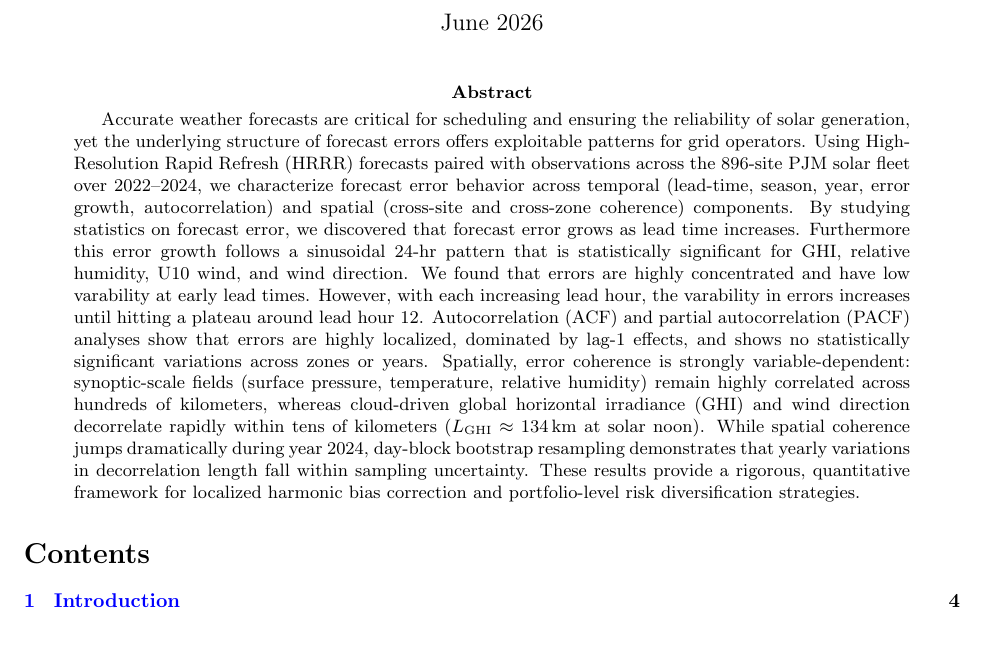
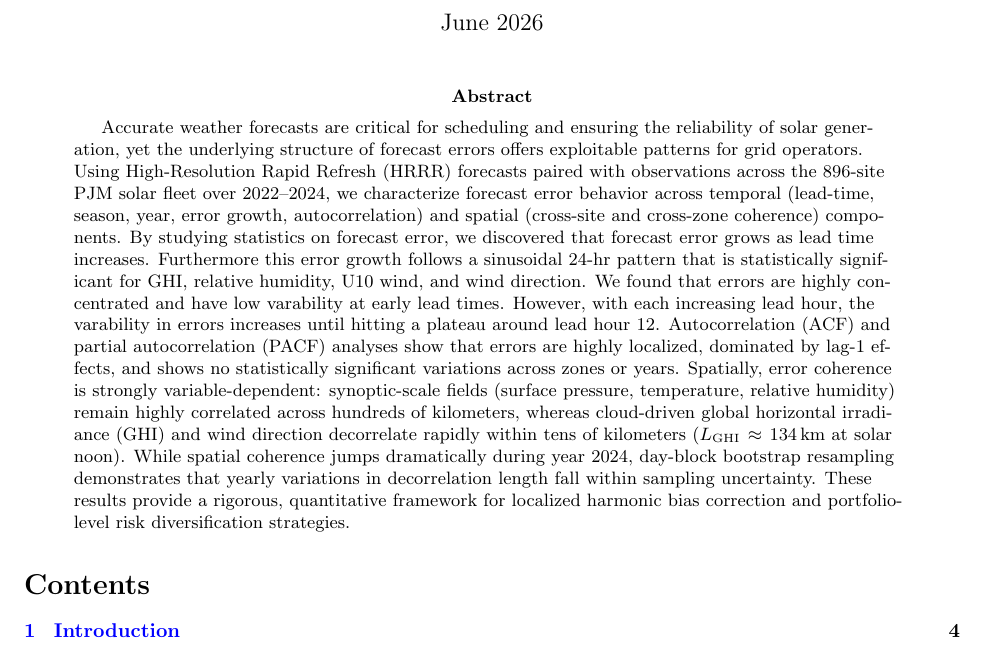
Before and after one commit to djmurong/Data-Plus-2026, a LaTeX paper (main.tex): part of page 1 of 75, cut so that both start at the same text. Compiled offline with pdfLaTeX.

Commit message:
left-aligned all main body text

```diff
--- a/main.tex
+++ b/main.tex
@@ -13,6 +13,7 @@
 \usepackage{indentfirst}
 \usepackage{threeparttable} % table alignment
 \usepackage[bottom]{footmisc}
+\usepackage{ragged2e}       % left-aligned body text
 \bibliographystyle{unsrtnat}
 
 \geometry{margin=1in}
```
Also changed, not shown: main.tex (1 more changed lines).
